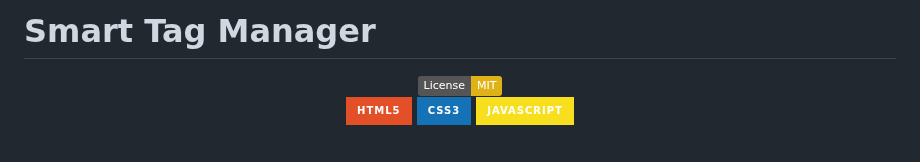
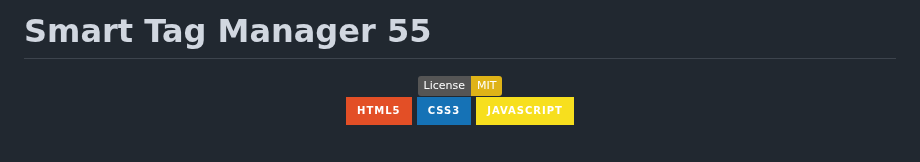
Before and after one commit to NightRunners02/Smart-Tag-Manager, a Markdown page: README.md, the part around the change. Rendered like a GitHub page; badges without logos.

Commit message:
Update project title in README.md

```diff
--- a/README.md
+++ b/README.md
@@ -1,4 +1,4 @@
-# Smart Tag Manager
+# Smart Tag Manager 55
 
 <div align="center">
 
```
